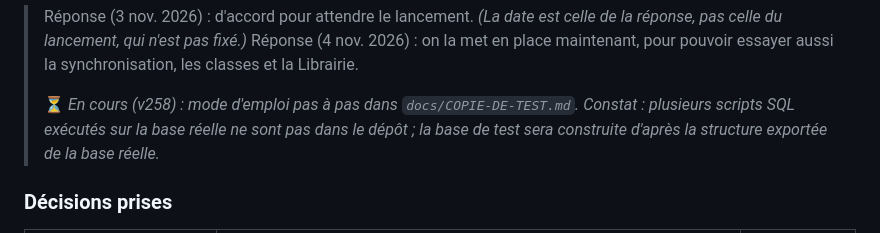
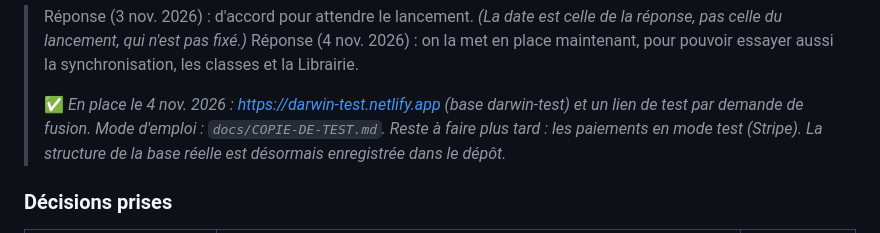
Before and after one commit to tokophobe/Fiches, a Markdown page: docs/SPECIFICATION.md, the part around the change. Drawn GitHub-style.

```diff
--- a/docs/SPECIFICATION.md
+++ b/docs/SPECIFICATION.md
@@ -561,10 +561,11 @@ sa mise en ligne. Rappelé par le bilan de lancement (`tools/lancement.py`).
 > Réponse (4 nov. 2026) : on la met en place maintenant, pour pouvoir
 > essayer aussi la synchronisation, les classes et la Librairie.
 >
-> ⏳ *En cours (v258) : mode d'emploi pas à pas dans
-> `docs/COPIE-DE-TEST.md`. Constat : plusieurs scripts SQL exécutés sur la
-> base réelle ne sont pas dans le dépôt ; la base de test sera construite
-> d'après la structure exportée de la base réelle.*
+> ✅ *En place le 4 nov. 2026 : https://darwin-test.netlify.app (base
+> darwin-test) et un lien de test par demande de fusion. Mode d'emploi :
+> `docs/COPIE-DE-TEST.md`. Reste à faire plus tard : les paiements en mode
+> test (Stripe). La structure de la base réelle est désormais enregistrée
+> dans le dépôt.*
 
 ### Décisions prises
 
```
Also changed, not shown: docs/COPIE-DE-TEST.md (+14 -7 lines).
